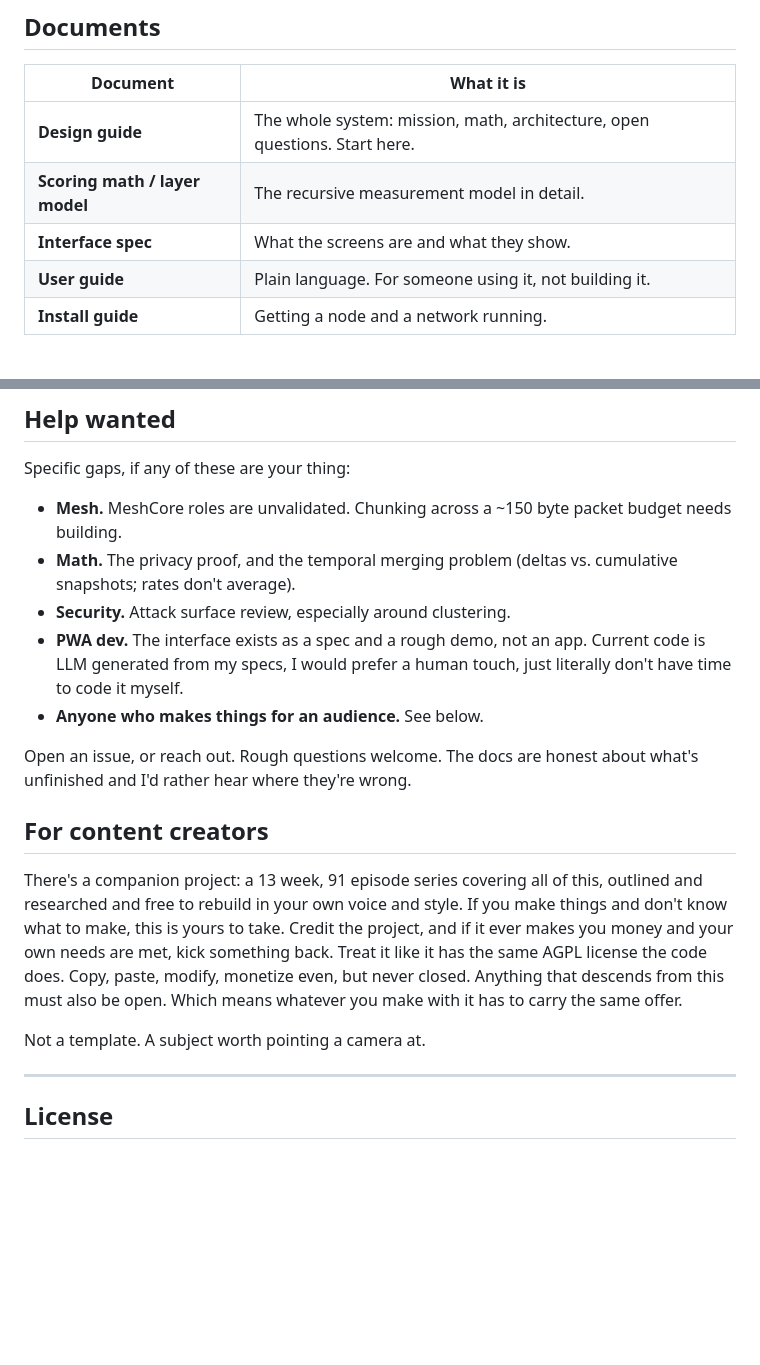
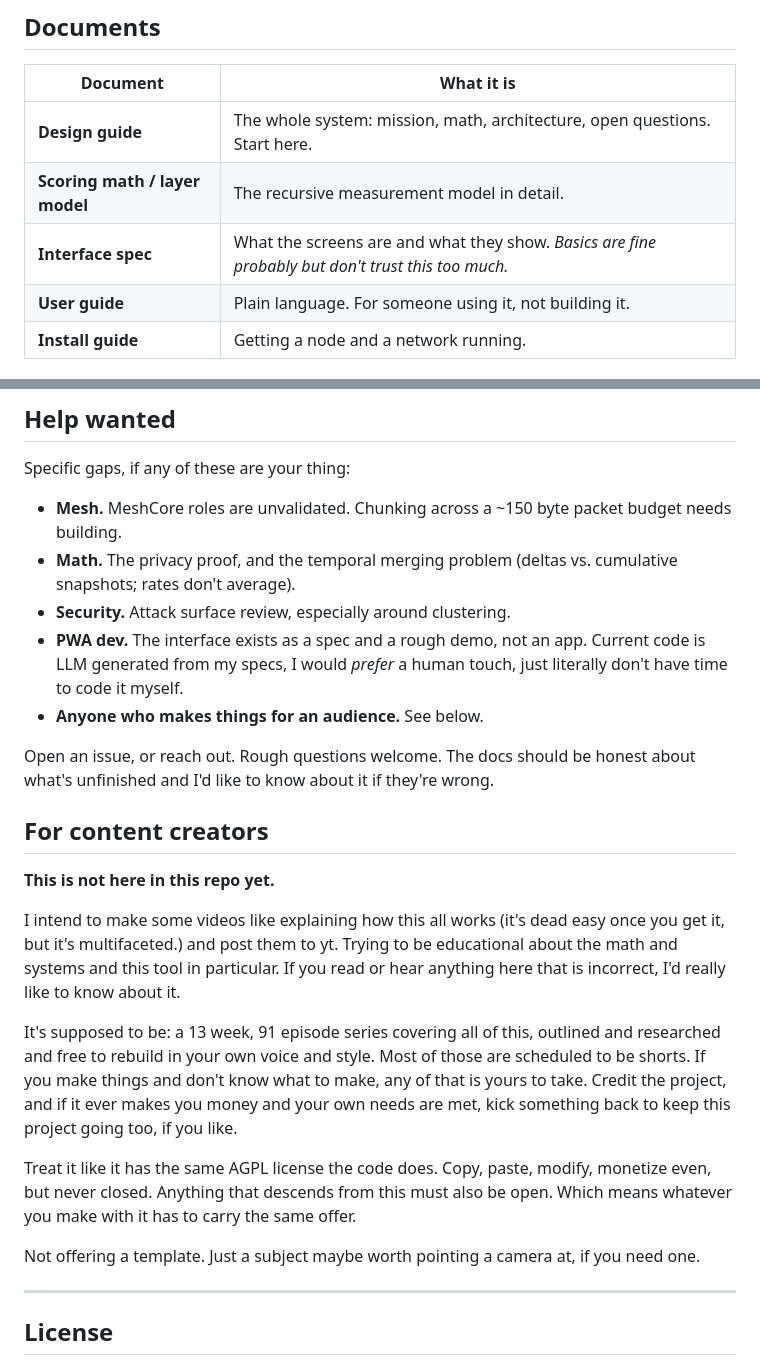
Before and after one commit to OutlandishApparatus/rveirs, a Markdown page: README.md, 2 parts joined by grey strips. Drawn GitHub-style; blank space fills up the shorter version.

```diff
--- a/README.md
+++ b/README.md
@@ -57,7 +57,7 @@ The documents below mark their own maturity with `[proven]`, `[design]`, and `[i
 |---|---|
 | **Design guide** | The whole system: mission, math, architecture, open questions. Start here. |
 | **Scoring math / layer model** | The recursive measurement model in detail. |
-| **Interface spec** | What the screens are and what they show. |
+| **Interface spec** | What the screens are and what they show. *Basics are fine probably but don't trust this too much.* |
 | **User guide** | Plain language. For someone using it, not building it. |
 | **Install guide** | Getting a node and a network running. |
 
@@ -74,16 +74,22 @@ Specific gaps, if any of these are your thing:
 - **Mesh.** MeshCore roles are unvalidated. Chunking across a ~150 byte packet budget needs building.
 - **Math.** The privacy proof, and the temporal merging problem (deltas vs. cumulative snapshots; rates don't average).
 - **Security.** Attack surface review, especially around clustering.
-- **PWA dev.** The interface exists as a spec and a rough demo, not an app. Current code is LLM generated from my specs, I would prefer a human touch, just literally don't have time to code it myself.
+- **PWA dev.** The interface exists as a spec and a rough demo, not an app. Current code is LLM generated from my specs, I would *prefer* a human touch, just literally don't have time to code it myself.
 - **Anyone who makes things for an audience.** See below.
 
-Open an issue, or reach out. Rough questions welcome. The docs are honest about what's unfinished and I'd rather hear where they're wrong.
+Open an issue, or reach out. Rough questions welcome. The docs should be honest about what's unfinished and I'd like to know about it if they're wrong.
 
 ## For content creators
 
-There's a companion project: a 13 week, 91 episode series covering all of this, outlined and researched and free to rebuild in your own voice and style. If you make things and don't know what to make, this is yours to take. Credit the project, and if it ever makes you money and your own needs are met, kick something back. Treat it like it has the same AGPL license the code does. Copy, paste, modify, monetize even, but never closed. Anything that descends from this must also be open. Which means whatever you make with it has to carry the same offer.
+**This is not here in this repo yet.**
 
-Not a template. A subject worth pointing a camera at.
+I intend to make some videos like explaining how this all works (it's dead easy once you get it, but it's multifaceted.) and post them to yt. Trying to be educational about the math and systems and this tool in particular. If you read or hear anything here that is incorrect, I'd really like to know about it.
+
+It's supposed to be: a 13 week, 91 episode series covering all of this, outlined and researched and free to rebuild in your own voice and style. Most of those are scheduled to be shorts. If you make things and don't know what to make, any of that is yours to take. Credit the project, and if it ever makes you money and your own needs are met, kick something back to keep this project going too, if you like.
+
+Treat it like it has the same AGPL license the code does. Copy, paste, modify, monetize even, but never closed. Anything that descends from this must also be open. Which means whatever you make with it has to carry the same offer.
+
+Not offering a template. Just a subject maybe worth pointing a camera at, if you need one.
 
 ---
 
```
Also changed, not shown: other parts of README.md (+9 -9 lines).
